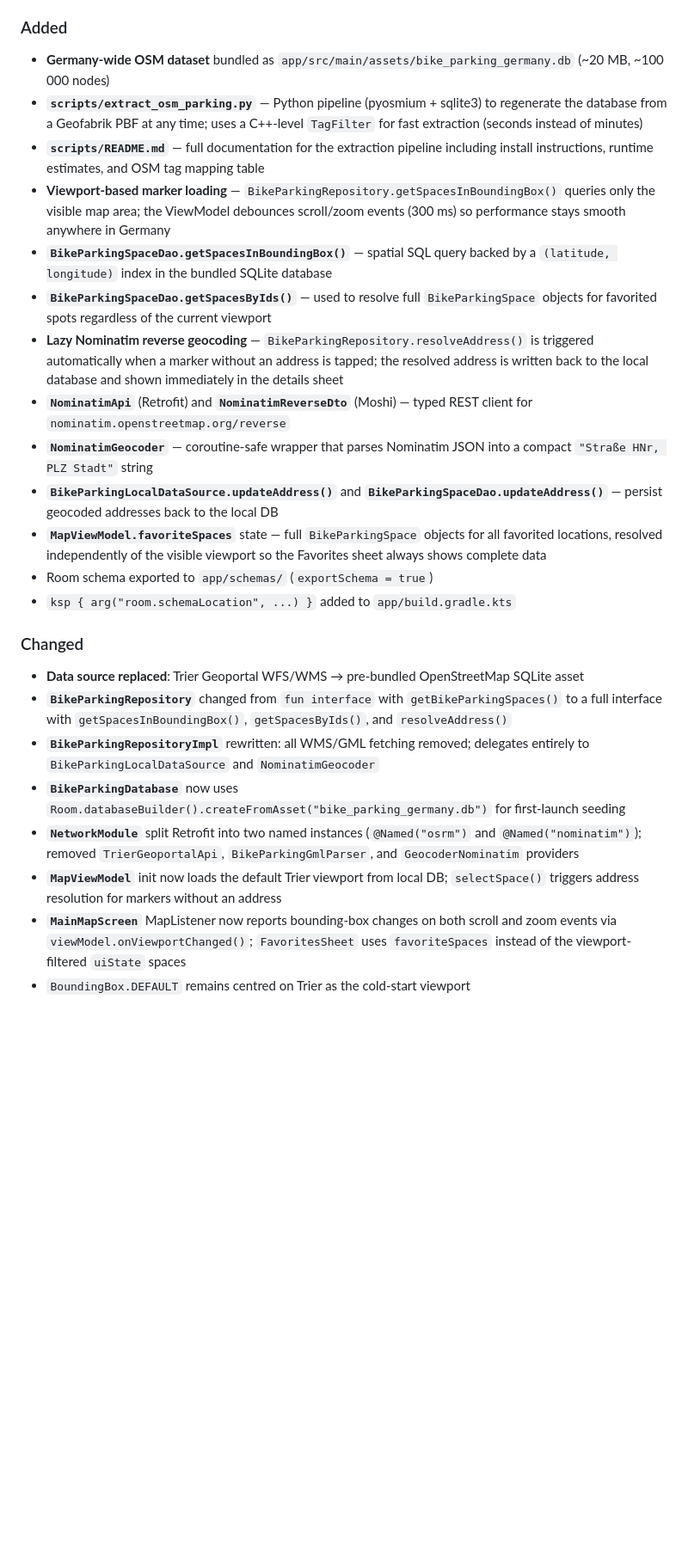
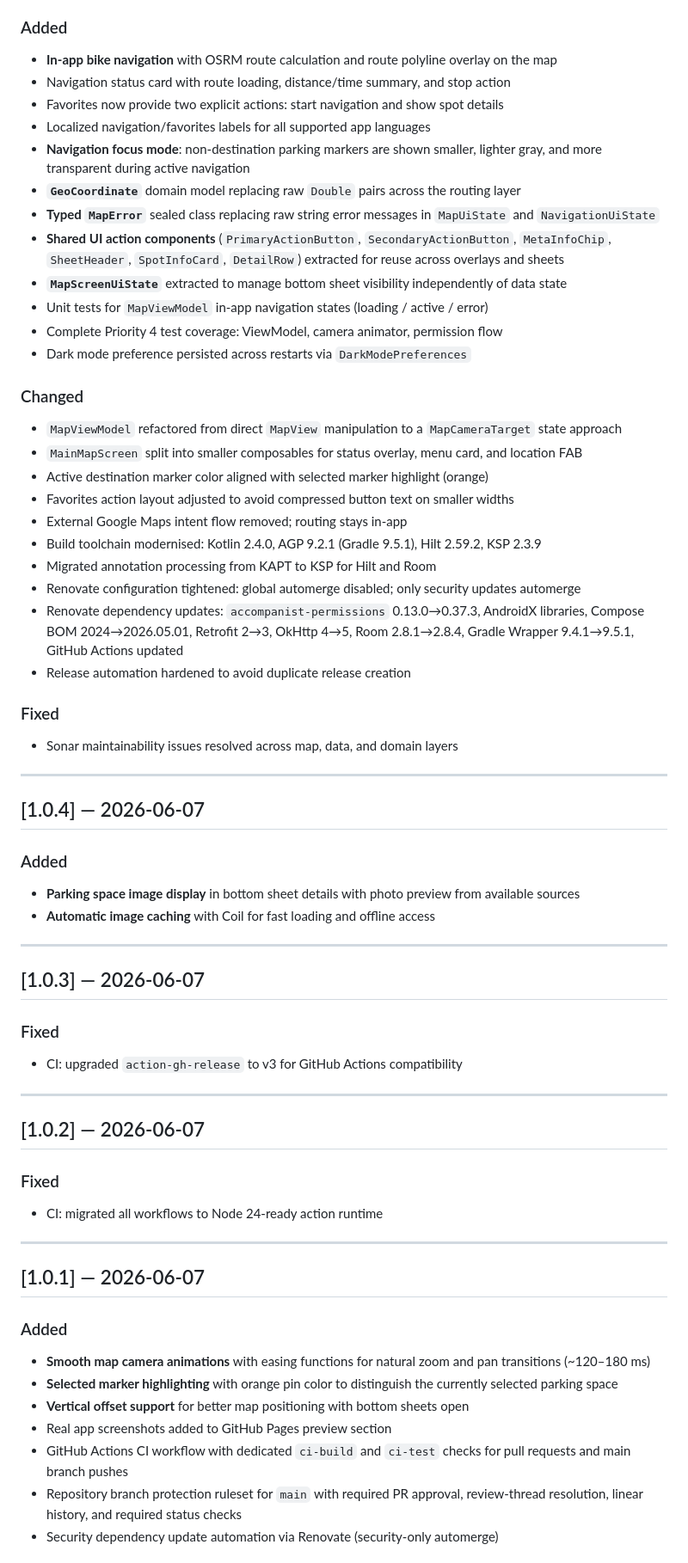
Before and after one commit to drzeeb/VeloSpot, a Markdown page: CHANGELOG.md, the part around one of its changes. Shown at 86% size. Drawn GitHub-style; blank space fills up the shorter version.

```diff
--- a/CHANGELOG.md
+++ b/CHANGELOG.md
@@ -46,25 +36,65 @@ VeloSpot now covers **all of Germany** with over **100 000 bicycle parking locat
 
 ### Added
-- **Germany-wide OSM dataset** bundled as `app/src/main/assets/bike_parking_germany.db` (~20 MB, ~100 000 nodes)
-- **`scripts/extract_osm_parking.py`** — Python pipeline (pyosmium + sqlite3) to regenerate the database from a Geofabrik PBF at any time; uses a C++-level `TagFilter` for fast extraction (seconds instead of minutes)
-- **`scripts/README.md`** — full documentation for the extraction pipeline including install instructions, runtime estimates, and OSM tag mapping table
-- **Viewport-based marker loading** — `BikeParkingRepository.getSpacesInBoundingBox()` queries only the visible map area; the ViewModel debounces scroll/zoom events (300 ms) so performance stays smooth anywhere in Germany
-- **`BikeParkingSpaceDao.getSpacesInBoundingBox()`** — spatial SQL query backed by a `(latitude, longitude)` index in the bundled SQLite database
-- **`BikeParkingSpaceDao.getSpacesByIds()`** — used to resolve full `BikeParkingSpace` objects for favorited spots regardless of the current viewport
-- **Lazy Nominatim reverse geocoding** — `BikeParkingRepository.resolveAddress()` is triggered automatically when a marker without an address is tapped; the resolved address is written back to the local database and shown immediately in the details sheet
-- **`NominatimApi`** (Retrofit) and **`NominatimReverseDto`** (Moshi) — typed REST client for `nominatim.openstreetmap.org/reverse`
-- **`NominatimGeocoder`** — coroutine-safe wrapper that parses Nominatim JSON into a compact `"Straße HNr, PLZ Stadt"` string
-- **`BikeParkingLocalDataSource.updateAddress()`** and **`BikeParkingSpaceDao.updateAddress()`** — persist geocoded addresses back to the local DB
-- **`MapViewModel.favoriteSpaces`** state — full `BikeParkingSpace` objects for all favorited locations, resolved independently of the visible viewport so the Favorites sheet always shows complete data
-- Room schema exported to `app/schemas/` (`exportSchema = true`)
-- `ksp { arg("room.schemaLocation", ...) }` added to `app/build.gradle.kts`
+- **In-app bike navigation** with OSRM route calculation and route polyline overlay on the map
+- Navigation status card with route loading, distance/time summary, and stop action
+- Favorites now provide two explicit actions: start navigation and show spot details
+- Localized navigation/favorites labels for all supported app languages
+- **Navigation focus mode**: non-destination parking markers are shown smaller, lighter gray, and more transparent during active navigation
+- **`GeoCoordinate`** domain model replacing raw `Double` pairs across the routing layer
+- **Typed `MapError`** sealed class replacing raw string error messages in `MapUiState` and `NavigationUiState`
+- **Shared UI action components** (`PrimaryActionButton`, `SecondaryActionButton`, `MetaInfoChip`, `SheetHeader`, `SpotInfoCard`, `DetailRow`) extracted for reuse across overlays and sheets
+- **`MapScreenUiState`** extracted to manage bottom sheet visibility independently of data state
+- Unit tests for `MapViewModel` in-app navigation states (loading / active / error)
+- Complete Priority 4 test coverage: ViewModel, camera animator, permission flow
+- Dark mode preference persisted across restarts via `DarkModePreferences`
 
 ### Changed
-- **Data source replaced**: Trier Geoportal WFS/WMS → pre-bundled OpenStreetMap SQLite asset
-- **`BikeParkingRepository`** changed from `fun interface` with `getBikeParkingSpaces()` to a full interface with `getSpacesInBoundingBox()`, `getSpacesByIds()`, and `resolveAddress()`
-- **`BikeParkingRepositoryImpl`** rewritten: all WMS/GML fetching removed; delegates entirely to `BikeParkingLocalDataSource` and `NominatimGeocoder`
-- **`BikeParkingDatabase`** now uses `Room.databaseBuilder().createFromAsset("bike_parking_germany.db")` for first-launch seeding
-- **`NetworkModule`** split Retrofit into two named instances (`@Named("osrm")` and `@Named("nominatim")`); removed `TrierGeoportalApi`, `BikeParkingGmlParser`, and `GeocoderNominatim` providers
-- **`MapViewModel`** init now loads the default Trier viewport from local DB; `selectSpace()` triggers address resolution for markers without an address
-- **`MainMapScreen`** MapListener now reports bounding-box changes on both scroll and zoom events via `viewModel.onViewportChanged()`; `FavoritesSheet` uses `favoriteSpaces` instead of the viewport-filtered `uiState` spaces
-- `BoundingBox.DEFAULT` remains centred on Trier as the cold-start viewport
+- `MapViewModel` refactored from direct `MapView` manipulation to a `MapCameraTarget` state approach
+- `MainMapScreen` split into smaller composables for status overlay, menu card, and location FAB
+- Active destination marker color aligned with selected marker highlight (orange)
+- Favorites action layout adjusted to avoid compressed button text on smaller widths
+- External Google Maps intent flow removed; routing stays in-app
+- Build toolchain modernised: Kotlin 2.4.0, AGP 9.2.1 (Gradle 9.5.1), Hilt 2.59.2, KSP 2.3.9
+- Migrated annotation processing from KAPT to KSP for Hilt and Room
+- Renovate configuration tightened: global automerge disabled; only security updates automerge
+- Renovate dependency updates: `accompanist-permissions` 0.13.0→0.37.3, AndroidX libraries, Compose BOM 2024→2026.05.01, Retrofit 2→3, OkHttp 4→5, Room 2.8.1→2.8.4, Gradle Wrapper 9.4.1→9.5.1, GitHub Actions updated
+- Release automation hardened to avoid duplicate release creation
+
+### Fixed
+- Sonar maintainability issues resolved across map, data, and domain layers
+
+---
+
+## [1.0.4] — 2026-06-07
+
+### Added
+- **Parking space image display** in bottom sheet details with photo preview from available sources
+- **Automatic image caching** with Coil for fast loading and offline access
+
+---
+
+## [1.0.3] — 2026-06-07
+
+### Fixed
+- CI: upgraded `action-gh-release` to v3 for GitHub Actions compatibility
+
+---
+
+## [1.0.2] — 2026-06-07
+
+### Fixed
+- CI: migrated all workflows to Node 24-ready action runtime
+
+---
+
+## [1.0.1] — 2026-06-07
+
+### Added
+- **Smooth map camera animations** with easing functions for natural zoom and pan transitions (~120–180 ms)
+- **Selected marker highlighting** with orange pin color to distinguish the currently selected parking space
+- **Vertical offset support** for better map positioning with bottom sheets open
+- Real app screenshots added to GitHub Pages preview section
+- GitHub Actions CI workflow with dedicated `ci-build` and `ci-test` checks for pull requests and main branch pushes
+- Repository branch protection ruleset for `main` with required PR approval, review-thread resolution, linear history, and required status checks
+- Security dependency update automation via Renovate (security-only automerge)
+
```
Also changed, not shown: other parts of CHANGELOG.md (+42 -91 lines).
